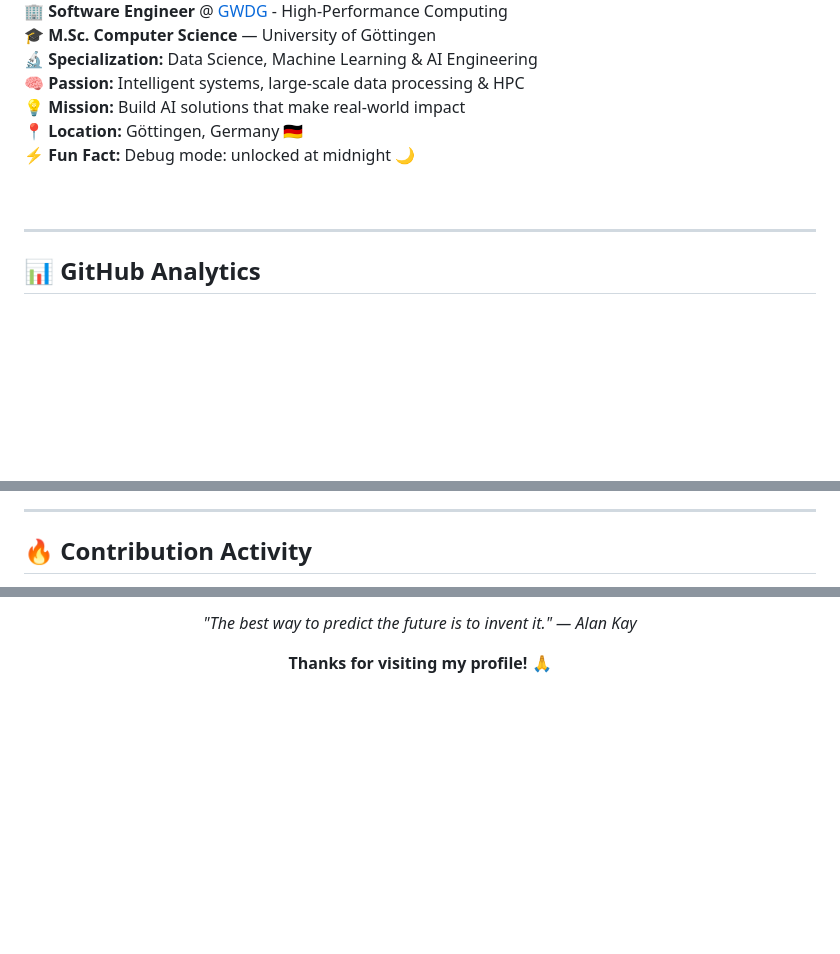
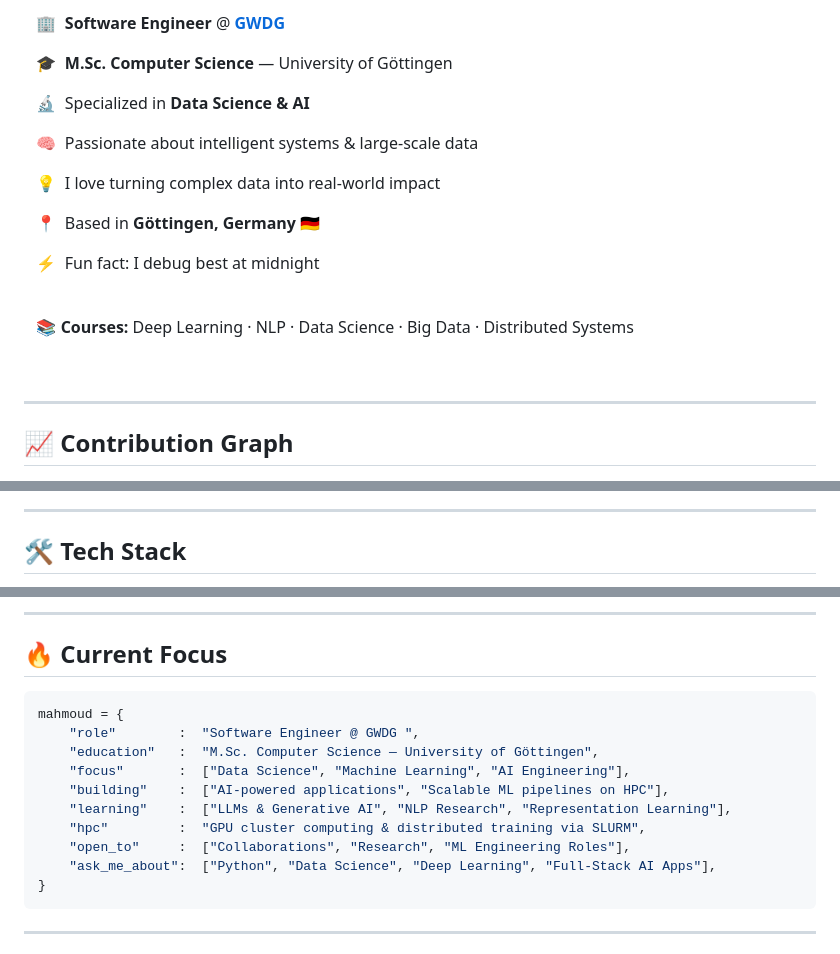
Before and after one commit to m-mahmoud-mohamed/m-mahmoud-mohamed, a Markdown page: README.md, 3 parts joined by grey strips. GitHub-like rendering; blank space fills up the shorter version.

Commit message:
Revert to previous profile version from a few days ago

````diff
--- a/README.md
+++ b/README.md
@@ -27,16 +40,27 @@
 
-🏢 **Software Engineer** @ [GWDG](https://www.gwdg.de/) - High-Performance Computing
-🎓 **M.Sc. Computer Science** — University of Göttingen
-🔬 **Specialization:** Data Science, Machine Learning & AI Engineering
-🧠 **Passion:** Intelligent systems, large-scale data processing & HPC
-💡 **Mission:** Build AI solutions that make real-world impact
-📍 **Location:** Göttingen, Germany 🇩🇪
-⚡ **Fun Fact:** Debug mode: unlocked at midnight 🌙
+&nbsp;&nbsp;&nbsp;🏢 &nbsp;**Software Engineer** @ [**GWDG**](https://www.gwdg.de/)
+
+&nbsp;&nbsp;&nbsp;🎓 &nbsp;**M.Sc. Computer Science** — University of Göttingen
+
+&nbsp;&nbsp;&nbsp;🔬 &nbsp;Specialized in **Data Science & AI**
+
+&nbsp;&nbsp;&nbsp;🧠 &nbsp;Passionate about intelligent systems & large-scale data
+
+&nbsp;&nbsp;&nbsp;💡 &nbsp;I love turning complex data into real-world impact
+
+&nbsp;&nbsp;&nbsp;📍 &nbsp;Based in **Göttingen, Germany** 🇩🇪
+
+&nbsp;&nbsp;&nbsp;⚡ &nbsp;Fun fact: I debug best at midnight
+
+<br/>
+
+&nbsp;&nbsp;&nbsp;📚 **Courses:** Deep Learning · NLP · Data Science · Big Data · Distributed Systems
 
 <br clear="right"/>
 
 ---
 
-## 📊 GitHub Analytics
+<!-- Contribution Graph -->
+## 📈 Contribution Graph
 
 <div align="center">
@@ -54,6 +69,7 @@
 
 ---
 
-## 🔥 Contribution Activity
+<!-- Tech Stack -->
+## 🛠️ Tech Stack
 
 <div align="center">
@@ -182,5 +135,21 @@ profile = MahmoudMohamed()
 
-  *"The best way to predict the future is to invent it." — Alan Kay*
+---
 
-  **Thanks for visiting my profile! 🙏**
+<!-- Currently working on -->
+## 🔥 Current Focus
 
+```python
+mahmoud = {
+    "role"        :  "Software Engineer @ GWDG ",
+    "education"   :  "M.Sc. Computer Science — University of Göttingen",
+    "focus"       :  ["Data Science", "Machine Learning", "AI Engineering"],
+    "building"    :  ["AI-powered applications", "Scalable ML pipelines on HPC"],
+    "learning"    :  ["LLMs & Generative AI", "NLP Research", "Representation Learning"],
+    "hpc"         :  "GPU cluster computing & distributed training via SLURM",
+    "open_to"     :  ["Collaborations", "Research", "ML Engineering Roles"],
+    "ask_me_about":  ["Python", "Data Science", "Deep Learning", "Full-Stack AI Apps"],
+}
+```
+
+---
+
````
Also changed, not shown: other parts of README.md (+60 -110 lines).
